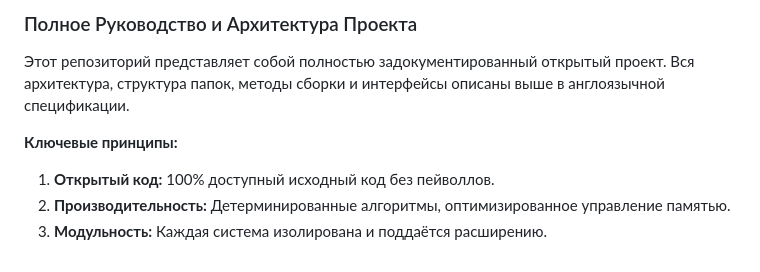
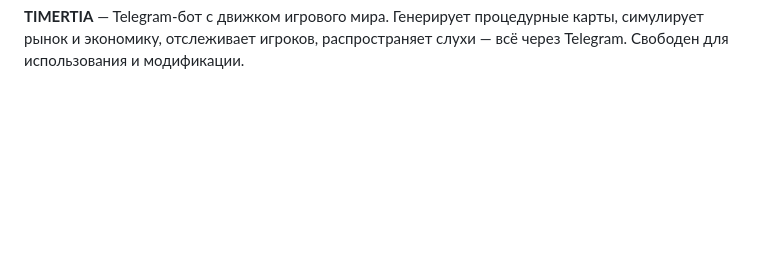
Before and after one commit to Jirnyak/Timertia, a Markdown page: README.md, the part around one of its changes. Drawn GitHub-style; folded sections open; blank space fills up the shorter version.

```diff
--- a/README.md
+++ b/README.md
@@ -157,11 +85,4 @@ Distributed under the **True People's License v2.0** / Open Source License. Auth
 
-### Полное Руководство и Архитектура Проекта
-
-Этот репозиторий представляет собой полностью задокументированный открытый проект. Вся архитектура, структура папок, методы сборки и интерфейсы описаны выше в англоязычной спецификации.
-
-**Ключевые принципы:**
-1. **Открытый код:** 100% доступный исходный код без пейволлов.
-2. **Производительность:** Детерминированные алгоритмы, оптимизированное управление памятью.
-3. **Модульность:** Каждая система изолирована и поддаётся расширению.
+**TIMERTIA** — Telegram-бот с движком игрового мира. Генерирует процедурные карты, симулирует рынок и экономику, отслеживает игроков, распространяет слухи — всё через Telegram. Свободен для использования и модификации.
 
 </details>
```
Also changed, not shown: other parts of README.md (+42 -114 lines).
